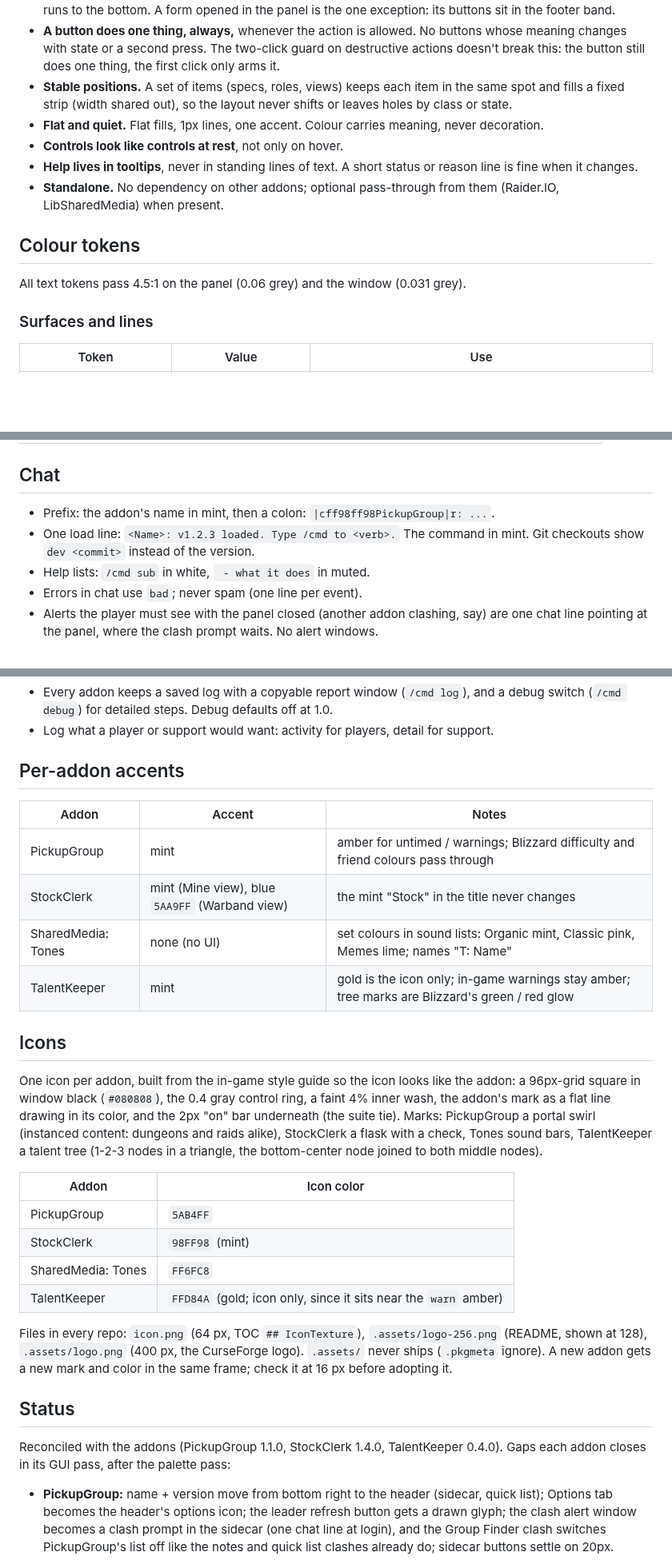
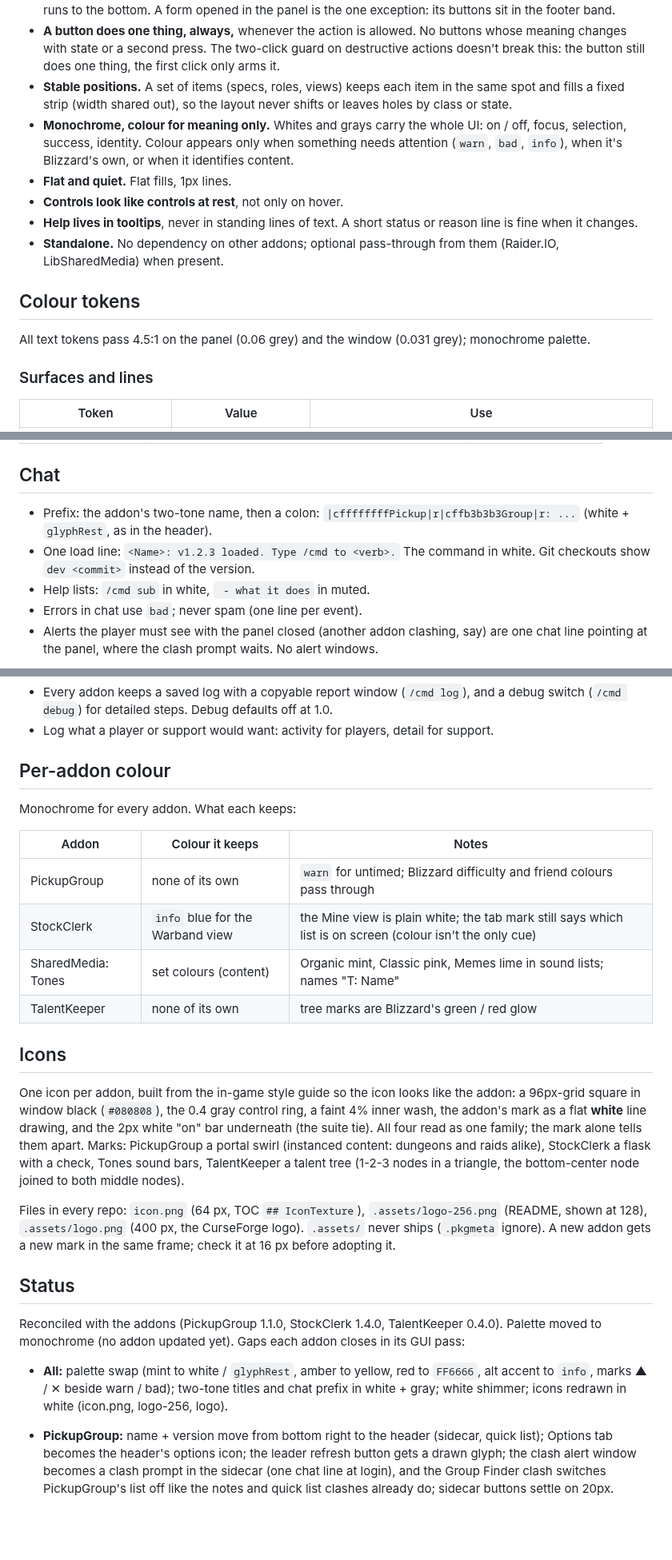
Before and after one commit to TheWolfIsLoose/StockClerk, a Markdown page: Dev/SUITE-STYLE.md, 3 parts joined by grey strips. Shown at 80% size. GitHub-like rendering; blank space fills up the shorter version.

Commit message:
Suite style guide: monochrome palette
Co-Authored-By: Claude Opus 5.5 <noreply@anthropic.com>
Claude-Session: https://claude.ai/code/session_01Utxd1mRi6HHTiif7MtfG6V

```diff
--- a/Dev/SUITE-STYLE.md
+++ b/Dev/SUITE-STYLE.md
@@ -14,14 +14,15 @@ Reference for accessibility: WCAG 2.2 (https://www.w3.org/TR/WCAG22/).
 - **All controls together, at the top.** A panel's controls live in one place, never split between top and bottom. Order top to bottom: header, controls, the state (what's selected / what's live), then tabs and the list, which runs to the bottom. A form opened in the panel is the one exception: its buttons sit in the footer band.
 - **A button does one thing, always,** whenever the action is allowed. No buttons whose meaning changes with state or a second press. The two-click guard on destructive actions doesn't break this: the button still does one thing, the first click only arms it.
 - **Stable positions.** A set of items (specs, roles, views) keeps each item in the same spot and fills a fixed strip (width shared out), so the layout never shifts or leaves holes by class or state.
-- **Flat and quiet.** Flat fills, 1px lines, one accent. Colour carries meaning, never decoration.
+- **Monochrome, colour for meaning only.** Whites and grays carry the whole UI: on / off, focus, selection, success, identity. Colour appears only when something needs attention (`warn`, `bad`, `info`), when it's Blizzard's own, or when it identifies content.
+- **Flat and quiet.** Flat fills, 1px lines.
 - **Controls look like controls at rest**, not only on hover.
 - **Help lives in tooltips**, never in standing lines of text. A short status or reason line is fine when it changes.
 - **Standalone.** No dependency on other addons; optional pass-through from them (Raider.IO, LibSharedMedia) when present.
 
 ## Colour tokens
 
-All text tokens pass 4.5:1 on the panel (0.06 grey) and the window (0.031 grey).
+All text tokens pass 4.5:1 on the panel (0.06 grey) and the window (0.031 grey); monochrome palette.
 
 ### Surfaces and lines
 
@@ -158,8 +160,8 @@ Suite vocabulary (one word per idea across the addons):
 
 ## Chat
 
-- Prefix: the addon's name in mint, then a colon: `|cff98ff98PickupGroup|r: ...`.
-- One load line: `<Name>: v1.2.3 loaded. Type /cmd to <verb>.` The command in mint. Git checkouts show `dev <commit>` instead of the version.
+- Prefix: the addon's two-tone name, then a colon: `|cffffffffPickup|r|cffb3b3b3Group|r: ...` (white + `glyphRest`, as in the header).
+- One load line: `<Name>: v1.2.3 loaded. Type /cmd to <verb>.` The command in white. Git checkouts show `dev <commit>` instead of the version.
 - Help lists: `/cmd sub` in white, ` - what it does` in muted.
 - Errors in chat use `bad`; never spam (one line per event).
 - Alerts the player must see with the panel closed (another addon clashing, say) are one chat line pointing at the panel, where the clash prompt waits. No alert windows.
@@ -173,31 +175,28 @@ Every addon has the same README shape: centered title, one-line tagline, CurseFo
 - Every addon keeps a saved log with a copyable report window (`/cmd log`), and a debug switch (`/cmd debug`) for detailed steps. Debug defaults off at 1.0.
 - Log what a player or support would want: activity for players, detail for support.
 
-## Per-addon accents
+## Per-addon colour
 
-| Addon | Accent | Notes |
+Monochrome for every addon. What each keeps:
+
+| Addon | Colour it keeps | Notes |
 |---|---|---|
-| PickupGroup | mint | amber for untimed / warnings; Blizzard difficulty and friend colours pass through |
-| StockClerk | mint (Mine view), blue `5AA9FF` (Warband view) | the mint "Stock" in the title never changes |
-| SharedMedia: Tones | none (no UI) | set colours in sound lists: Organic mint, Classic pink, Memes lime; names "T: Name" |
-| TalentKeeper | mint | gold is the icon only; in-game warnings stay amber; tree marks are Blizzard's green / red glow |
+| PickupGroup | none of its own | `warn` for untimed; Blizzard difficulty and friend colours pass through |
+| StockClerk | `info` blue for the Warband view | the Mine view is plain white; the tab mark still says which list is on screen (colour isn't the only cue) |
+| SharedMedia: Tones | set colours (content) | Organic mint, Classic pink, Memes lime in sound lists; names "T: Name" |
+| TalentKeeper | none of its own | tree marks are Blizzard's green / red glow |
 
 ## Icons
 
-One icon per addon, built from the in-game style guide so the icon looks like the addon: a 96px-grid square in window black (`#080808`), the 0.4 gray control ring, a faint 4% inner wash, the addon's mark as a flat line drawing in its color, and the 2px "on" bar underneath (the suite tie). Marks: PickupGroup a portal swirl (instanced content: dungeons and raids alike), StockClerk a flask with a check, Tones sound bars, TalentKeeper a talent tree (1-2-3 nodes in a triangle, the bottom-center node joined to both middle nodes).
+One icon per addon, built from the in-game style guide so the icon looks like the addon: a 96px-grid square in window black (`#080808`), the 0.4 gray control ring, a faint 4% inner wash, the addon's mark as a flat **white** line drawing, and the 2px white "on" bar underneath (the suite tie). All four read as one family; the mark alone tells them apart. Marks: PickupGroup a portal swirl (instanced content: dungeons and raids alike), StockClerk a flask with a check, Tones sound bars, TalentKeeper a talent tree (1-2-3 nodes in a triangle, the bottom-center node joined to both middle nodes).
 
-| Addon | Icon color |
-|---|---|
-| PickupGroup | `5AB4FF` |
-| StockClerk | `98FF98` (mint) |
-| SharedMedia: Tones | `FF6FC8` |
-| TalentKeeper | `FFD84A` (gold; icon only, since it sits near the `warn` amber) |
-
-Files in every repo: `icon.png` (64 px, TOC `## IconTexture`), `.assets/logo-256.png` (README, shown at 128), `.assets/logo.png` (400 px, the CurseForge logo). `.assets/` never ships (`.pkgmeta` ignore). A new addon gets a new mark and color in the same frame; check it at 16 px before adopting it.
+Files in every repo: `icon.png` (64 px, TOC `## IconTexture`), `.assets/logo-256.png` (README, shown at 128), `.assets/logo.png` (400 px, the CurseForge logo). `.assets/` never ships (`.pkgmeta` ignore). A new addon gets a new mark in the same frame; check it at 16 px before adopting it.
 
 ## Status
 
-Reconciled with the addons (PickupGroup 1.1.0, StockClerk 1.4.0, TalentKeeper 0.4.0). Gaps each addon closes in its GUI pass, after the palette pass:
+Reconciled with the addons (PickupGroup 1.1.0, StockClerk 1.4.0, TalentKeeper 0.4.0). Palette moved to monochrome (no addon updated yet). Gaps each addon closes in its GUI pass:
+
+- **All:** palette swap (mint to white / `glyphRest`, amber to yellow, red to `FF6666`, alt accent to `info`, marks ▲ / ✕ beside warn / bad); two-tone titles and chat prefix in white + gray; white shimmer; icons redrawn in white (icon.png, logo-256, logo).
 
 - **PickupGroup:** name + version move from bottom right to the header (sidecar, quick list); Options tab becomes the header's options icon; the leader refresh button gets a drawn glyph; the clash alert window becomes a clash prompt in the sidecar (one chat line at login), and the Group Finder clash switches PickupGroup's list off like the notes and quick list clashes already do; sidecar buttons settle on 20px.
 - **StockClerk:** matches (it set the header and options patterns).
```
Also changed, not shown: other parts of Dev/SUITE-STYLE.md (+21 -20 lines).
